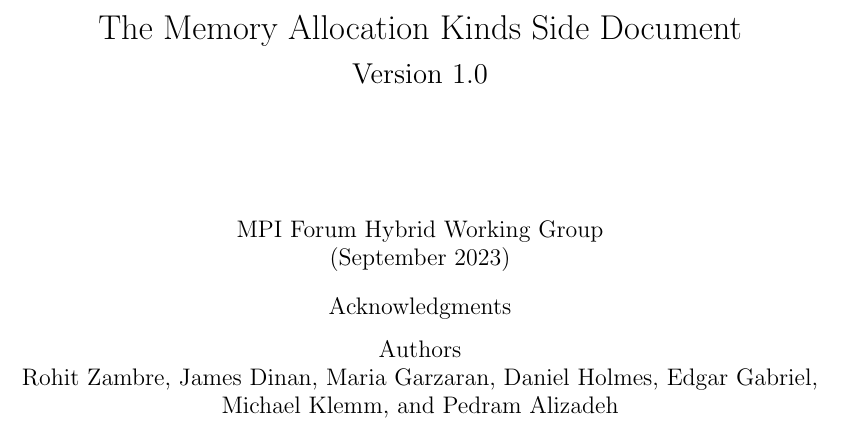
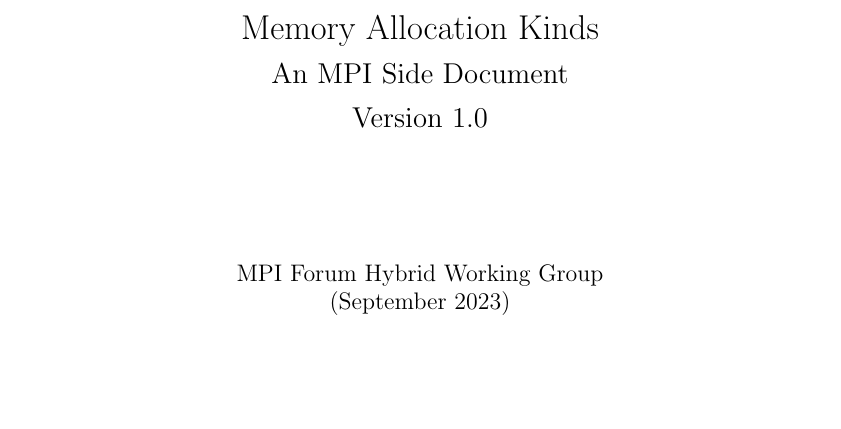
Before and after one commit to mpi-forum/mem-alloc, a LaTeX book (mpi-report.tex): part of page 1 of 10, cut so that both start at the same text, the shorter picture padded with empty space. Compiled offline with pdfLaTeX; a LaTeX package or settings file that is missing is left out.

Commit message:
Update title
Signed-off-by: Rohit Zambre <rzambre@nvidia.com>

```diff
--- a/mpi-report.tex
+++ b/mpi-report.tex
@@ -173,8 +173,8 @@
 \begin{document}
 
 \pagenumbering{roman}
-
-\title{The Memory Allocation Kinds Side Document \\
+\title{Memory Allocation Kinds \\
+{\Large An MPI Side Document}\\
 {\Large Version \MEMALLOCVERSION/}\\
 }
 
@@ -185,12 +185,12 @@
 MPI Forum Hybrid Working Group\\
 %Accepted by the Message Passing Interface Forum\\
 (\MEMALLOCDATE/)\\[2ex]
-Acknowledgments\\[1.5ex]
-Authors\\
+%Acknowledgments\\[1.5ex]
+%Authors\\
 %Contributing Authors\\
-Rohit Zambre, James Dinan,
-Maria Garzaran, Daniel Holmes,
-Edgar Gabriel, Michael Klemm, and Pedram Alizadeh%\\[1.2ex]
+%Rohit Zambre, James Dinan,
+%Maria Garzaran, Daniel Holmes,
+%Edgar Gabriel, Michael Klemm, and Pedram Alizadeh%\\[1.2ex]
 %Editor\\
 %Martin Schulz\\[1.2ex]
 %Reviewers\\
```
